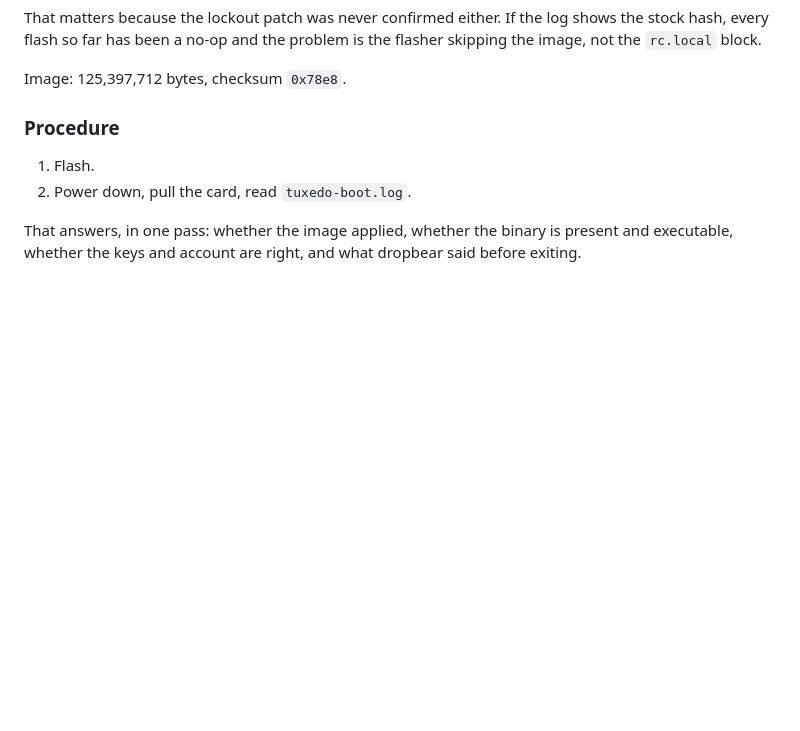
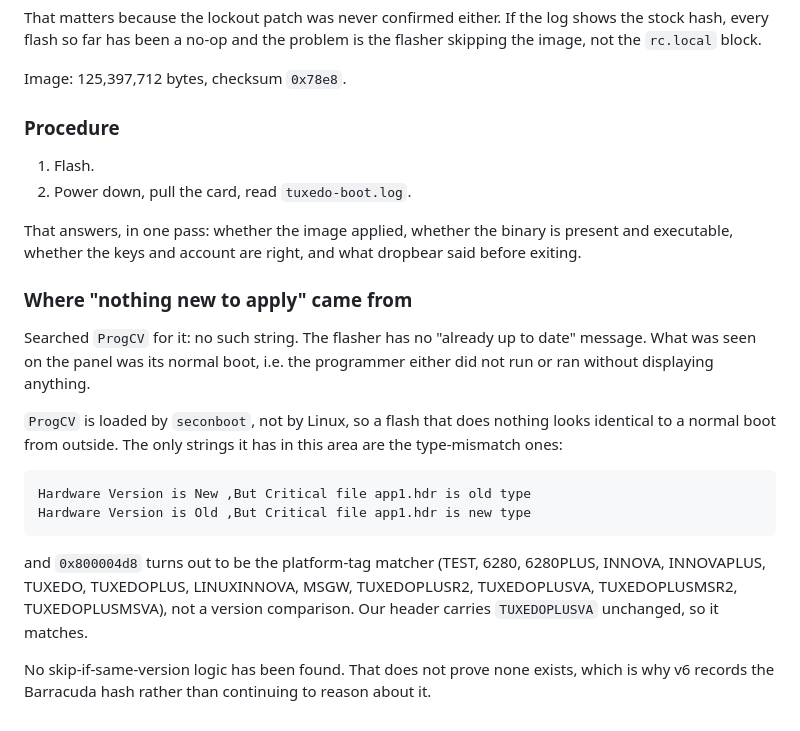
Before and after one commit to heidrickla/tuxedo-touch-firmware, a Markdown page: ssh/BUILD.md, the part around the change. Drawn GitHub-style; blank space fills up the shorter version.

Commit message:
Record that ProgCV has no up-to-date message
Searched the flasher: no "already up to date" or "nothing new" string exists.
What was seen on the panel was its normal boot, so a flash that does nothing is
indistinguishable from not flashing. ProgCV is loaded by seconboot rather than
Linux, which is why.

0x800004d8 is the platform-tag matcher against a thirteen-entry table, not a
version comparison; our header carries TUXEDOPLUSVA unchanged and matches.

No skip-if-same-version logic found, which does not prove none exists. v6
records the Barracuda hash rather than reasoning further.

```diff
--- a/ssh/BUILD.md
+++ b/ssh/BUILD.md
@@ -609,3 +609,25 @@ Image: 125,397,712 bytes, checksum `0x78e8`.
 That answers, in one pass: whether the image applied, whether the binary is
 present and executable, whether the keys and account are right, and what
 dropbear said before exiting.
+
+### Where "nothing new to apply" came from
+
+Searched `ProgCV` for it: no such string. The flasher has no
+"already up to date" message. What was seen on the panel was its normal boot,
+i.e. the programmer either did not run or ran without displaying anything.
+
+`ProgCV` is loaded by `seconboot`, not by Linux, so a flash that does nothing
+looks identical to a normal boot from outside. The only strings it has in this
+area are the type-mismatch ones:
+
+    Hardware Version is New ,But Critical file app1.hdr is old type
+    Hardware Version is Old ,But Critical file app1.hdr is new type
+
+and `0x800004d8` turns out to be the platform-tag matcher (TEST, 6280,
+6280PLUS, INNOVA, INNOVAPLUS, TUXEDO, TUXEDOPLUS, LINUXINNOVA, MSGW,
+TUXEDOPLUSR2, TUXEDOPLUSVA, TUXEDOPLUSMSR2, TUXEDOPLUSMSVA), not a version
+comparison. Our header carries `TUXEDOPLUSVA` unchanged, so it matches.
+
+No skip-if-same-version logic has been found. That does not prove none exists,
+which is why v6 records the Barracuda hash rather than continuing to reason
+about it.
```
